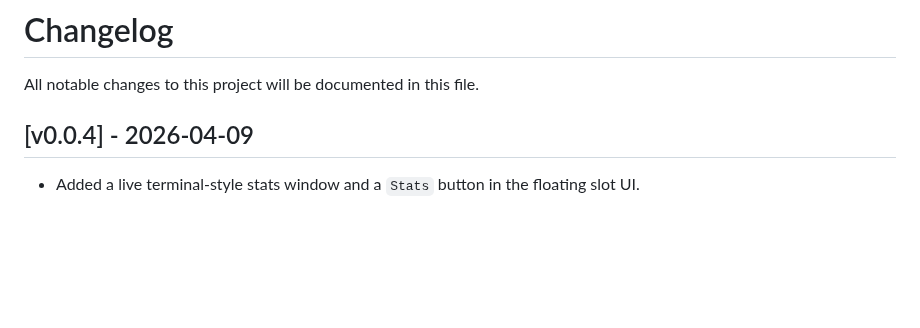
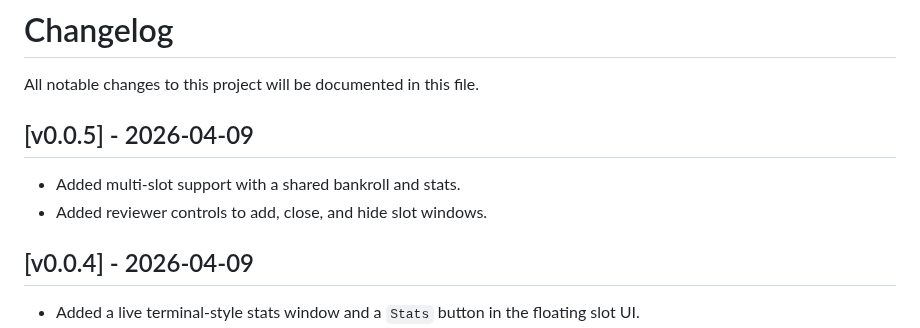
Before and after one commit to lmallez/anki-slot-machine, a Markdown page: CHANGELOG.md, the part around the change. Drawn GitHub-style; blank space fills up the shorter version.

```diff
--- a/CHANGELOG.md
+++ b/CHANGELOG.md
@@ -1,6 +1,11 @@
 # Changelog
 
 All notable changes to this project will be documented in this file.
+
+## [v0.0.5] - 2026-04-09
+
+- Added multi-slot support with a shared bankroll and stats.
+- Added reviewer controls to add, close, and hide slot windows.
 
 ## [v0.0.4] - 2026-04-09
 
```
Also changed, not shown: README.md (+12 -0 lines), src/anki_slot_machine/README.md (+12 -0 lines), docs/images/anki-slot-machine.jpeg (added), docs/images/real_slot_profile.png (added).
